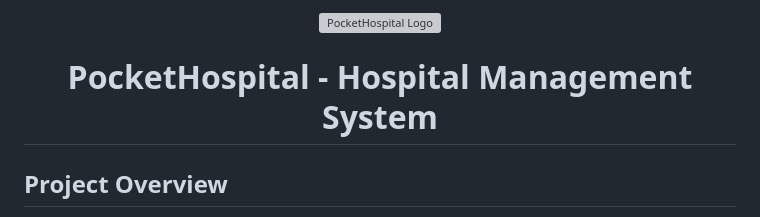
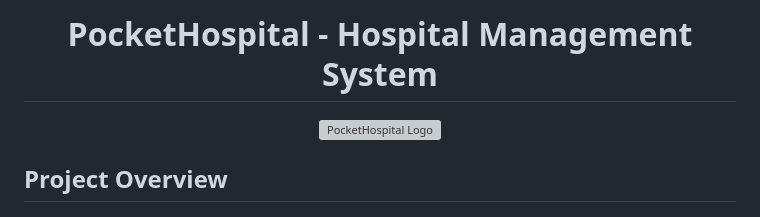
Before and after one commit to gitxar7/PocketHospital, a Markdown page: README.md, the part around the change. GitHub-like rendering; grey boxes are pictures that could not be loaded.

```diff
--- a/README.md
+++ b/README.md
@@ -1,6 +1,6 @@
 <div align="center">
+  <h1>PocketHospital - Hospital Management System</h1>
   <img src="https://github.com/gitxar7/PocketHospital/blob/main/logo.png" alt="PocketHospital Logo" width="100%">
-  <h1>PocketHospital - Hospital Management System</h1>
 </div>
 
 ## Project Overview
```
